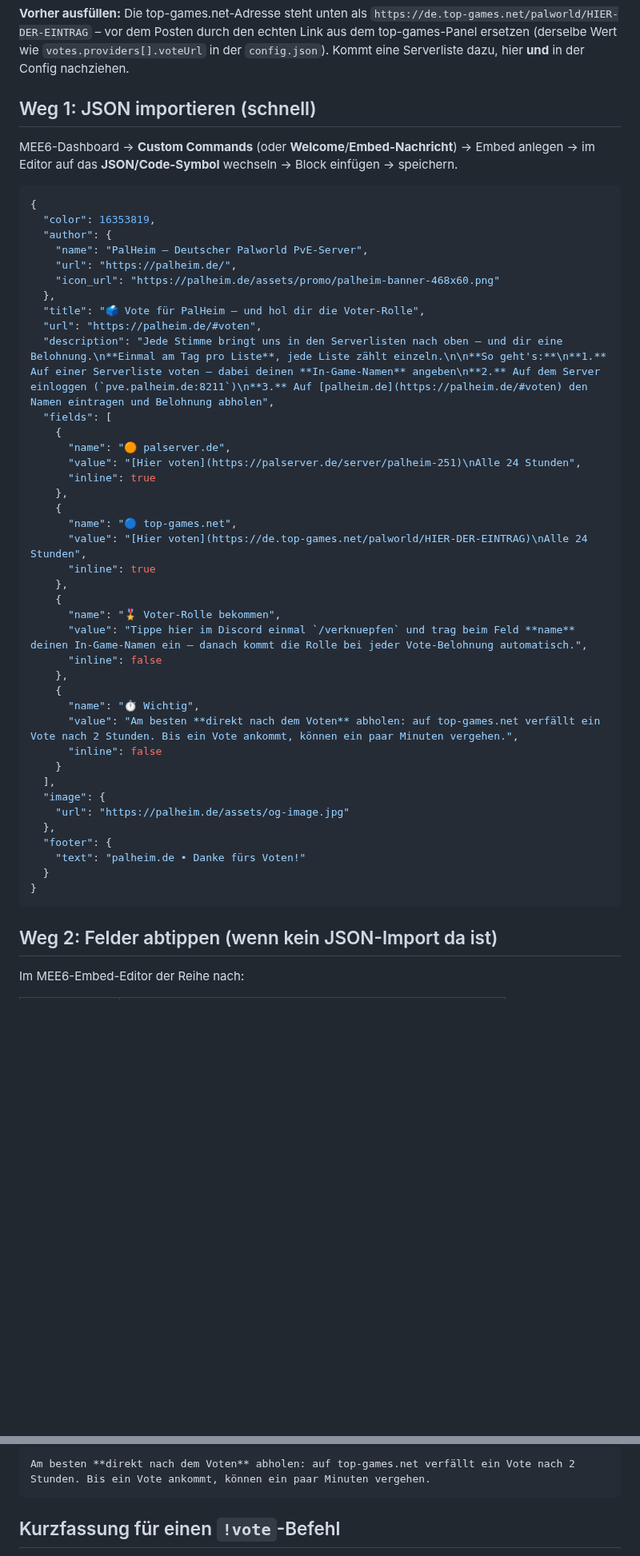
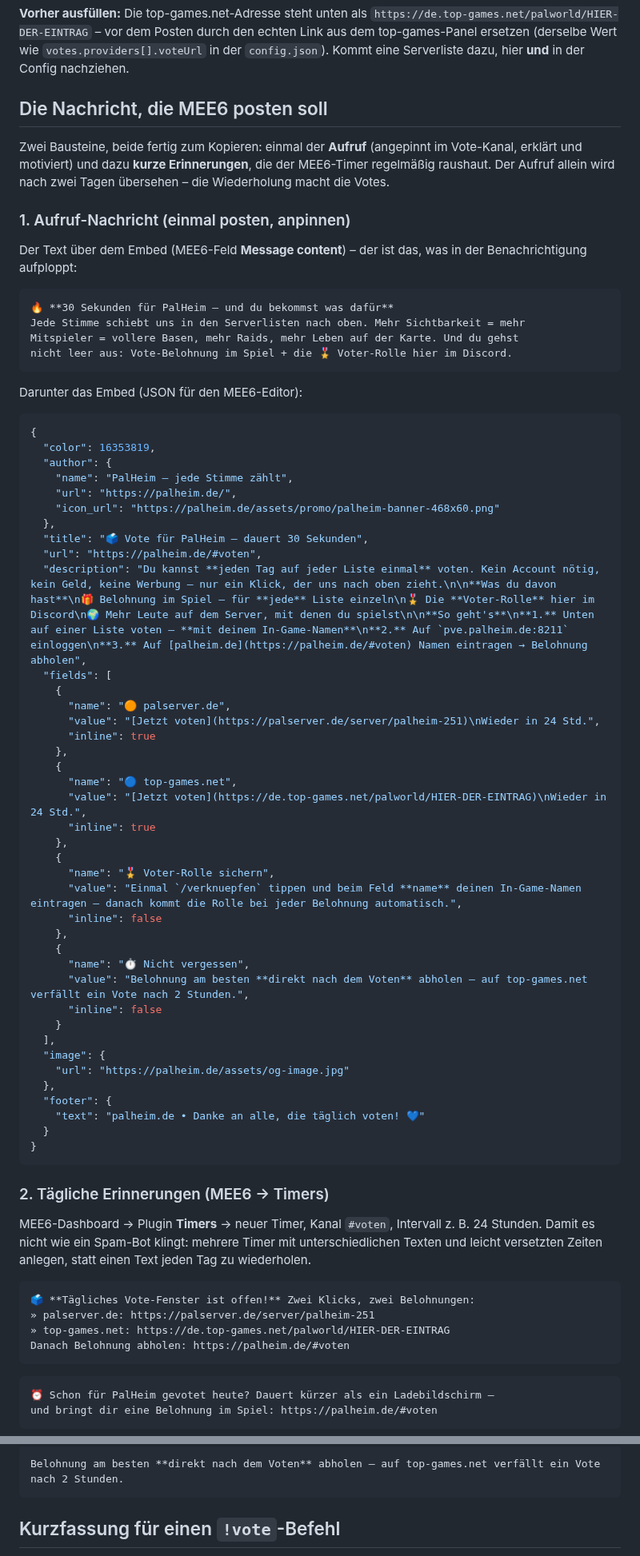
Before and after one commit to Action3062/palworld-server, a Markdown page: docs/discord-vote-embed.md, 2 parts joined by grey strips. Shown at 80% size. Drawn GitHub-style; blank space fills up the shorter version.

````diff
--- a/docs/discord-vote-embed.md
+++ b/docs/discord-vote-embed.md
@@ -9,42 +9,57 @@ den echten Link aus dem top-games-Panel ersetzen (derselbe Wert wie
 `votes.providers[].voteUrl` in der `config.json`). Kommt eine Serverliste
 dazu, hier **und** in der Config nachziehen.
 
-## Weg 1: JSON importieren (schnell)
+## Die Nachricht, die MEE6 posten soll
 
-MEE6-Dashboard → **Custom Commands** (oder **Welcome**/**Embed-Nachricht**) →
-Embed anlegen → im Editor auf das **JSON/Code-Symbol** wechseln → Block
-einfügen → speichern.
+Zwei Bausteine, beide fertig zum Kopieren: einmal der **Aufruf** (angepinnt im
+Vote-Kanal, erklärt und motiviert) und dazu **kurze Erinnerungen**, die der
+MEE6-Timer regelmäßig raushaut. Der Aufruf allein wird nach zwei Tagen
+übersehen – die Wiederholung macht die Votes.
+
+### 1. Aufruf-Nachricht (einmal posten, anpinnen)
+
+Der Text über dem Embed (MEE6-Feld **Message content**) – der ist das, was in
+der Benachrichtigung aufploppt:
+
+```
+🔥 **30 Sekunden für PalHeim – und du bekommst was dafür**
+Jede Stimme schiebt uns in den Serverlisten nach oben. Mehr Sichtbarkeit = mehr
+Mitspieler = vollere Basen, mehr Raids, mehr Leben auf der Karte. Und du gehst
+nicht leer aus: Vote-Belohnung im Spiel + die 🎖️ Voter-Rolle hier im Discord.
+```
+
+Darunter das Embed (JSON für den MEE6-Editor):
 
 ```json
 {
   "color": 16353819,
   "author": {
-    "name": "PalHeim – Deutscher Palworld PvE-Server",
+    "name": "PalHeim – jede Stimme zählt",
     "url": "https://palheim.de/",
     "icon_url": "https://palheim.de/assets/promo/palheim-banner-468x60.png"
   },
-  "title": "🗳️ Vote für PalHeim – und hol dir die Voter-Rolle",
+  "title": "🗳️ Vote für PalHeim – dauert 30 Sekunden",
   "url": "https://palheim.de/#voten",
-  "description": "Jede Stimme bringt uns in den Serverlisten nach oben – und dir eine Belohnung.\n**Einmal am Tag pro Liste**, jede Liste zählt einzeln.\n\n**So geht's:**\n**1.** Auf einer Serverliste voten – dabei deinen **In-Game-Namen** angeben\n**2.** Auf dem Server einloggen (`pve.palheim.de:8211`)\n**3.** Auf [palheim.de](https://palheim.de/#voten) den Namen eintragen und Belohnung abholen",
+  "description": "Du kannst **jeden Tag auf jeder Liste einmal** voten. Kein Account nötig, kein Geld, keine Werbung – nur ein Klick, der uns nach oben zieht.\n\n**Was du davon hast**\n🎁 Belohnung im Spiel – für **jede** Liste einzeln\n🎖️ Die **Voter-Rolle** hier im Discord\n🌍 Mehr Leute auf dem Server, mit denen du spielst\n\n**So geht's**\n**1.** Unten auf einer Liste voten – **mit deinem In-Game-Namen**\n**2.** Auf `pve.palheim.de:8211` einloggen\n**3.** Auf [palheim.de](https://palheim.de/#voten) Namen eintragen → Belohnung abholen",
   "fields": [
     {
       "name": "🟠 palserver.de",
-      "value": "[Hier voten](https://palserver.de/server/palheim-251)\nAlle 24 Stunden",
+      "value": "[Jetzt voten](https://palserver.de/server/palheim-251)\nWieder in 24 Std.",
       "inline": true
     },
     {
       "name": "🔵 top-games.net",
-      "value": "[Hier voten](https://de.top-games.net/palworld/HIER-DER-EINTRAG)\nAlle 24 Stunden",
+      "value": "[Jetzt voten](https://de.top-games.net/palworld/HIER-DER-EINTRAG)\nWieder in 24 Std.",
       "inline": true
     },
     {
-      "name": "🎖️ Voter-Rolle bekommen",
-      "value": "Tippe hier im Discord einmal `/verknuepfen` und trag beim Feld **name** deinen In-Game-Namen ein – danach kommt die Rolle bei jeder Vote-Belohnung automatisch.",
+      "name": "🎖️ Voter-Rolle sichern",
+      "value": "Einmal `/verknuepfen` tippen und beim Feld **name** deinen In-Game-Namen eintragen – danach kommt die Rolle bei jeder Belohnung automatisch.",
       "inline": false
     },
     {
-      "name": "⏱️ Wichtig",
-      "value": "Am besten **direkt nach dem Voten** abholen: auf top-games.net verfällt ein Vote nach 2 Stunden. Bis ein Vote ankommt, können ein paar Minuten vergehen.",
+      "name": "⏱️ Nicht vergessen",
+      "value": "Belohnung am besten **direkt nach dem Voten** abholen – auf top-games.net verfällt ein Vote nach 2 Stunden.",
       "inline": false
     }
   ],
@@ -52,11 +67,27 @@ einfügen → speichern.
     "url": "https://palheim.de/assets/og-image.jpg"
   },
   "footer": {
-    "text": "palheim.de • Danke fürs Voten!"
+    "text": "palheim.de • Danke an alle, die täglich voten! 💙"
   }
 }
 ```
 
-## Weg 2: Felder abtippen (wenn kein JSON-Import da ist)
+### 2. Tägliche Erinnerungen (MEE6 → Timers)
 
-Im MEE6-Embed-Editor der Reihe nach:
+MEE6-Dashboard → Plugin **Timers** → neuer Timer, Kanal `#voten`, Intervall
+z. B. 24 Stunden. Damit es nicht wie ein Spam-Bot klingt: mehrere Timer mit
+unterschiedlichen Texten und leicht versetzten Zeiten anlegen, statt einen Text
+jeden Tag zu wiederholen.
+
+```
+🗳️ **Tägliches Vote-Fenster ist offen!** Zwei Klicks, zwei Belohnungen:
+» palserver.de: https://palserver.de/server/palheim-251
+» top-games.net: https://de.top-games.net/palworld/HIER-DER-EINTRAG
+Danach Belohnung abholen: https://palheim.de/#voten
+```
+
+```
+⏰ Schon für PalHeim gevotet heute? Dauert kürzer als ein Ladebildschirm –
+und bringt dir eine Belohnung im Spiel: https://palheim.de/#voten
+```
+
@@ -108,6 +188,6 @@ Tippe hier im Discord einmal `/verknuepfen` und trag beim Feld **name** deinen I
 
 ```
-Am besten **direkt nach dem Voten** abholen: auf top-games.net verfällt ein Vote nach 2 Stunden. Bis ein Vote ankommt, können ein paar Minuten vergehen.
+Belohnung am besten **direkt nach dem Voten** abholen – auf top-games.net verfällt ein Vote nach 2 Stunden.
 ```
 
 ## Kurzfassung für einen `!vote`-Befehl
````
Also changed, not shown: other parts of docs/discord-vote-embed.md (+65 -16 lines).
